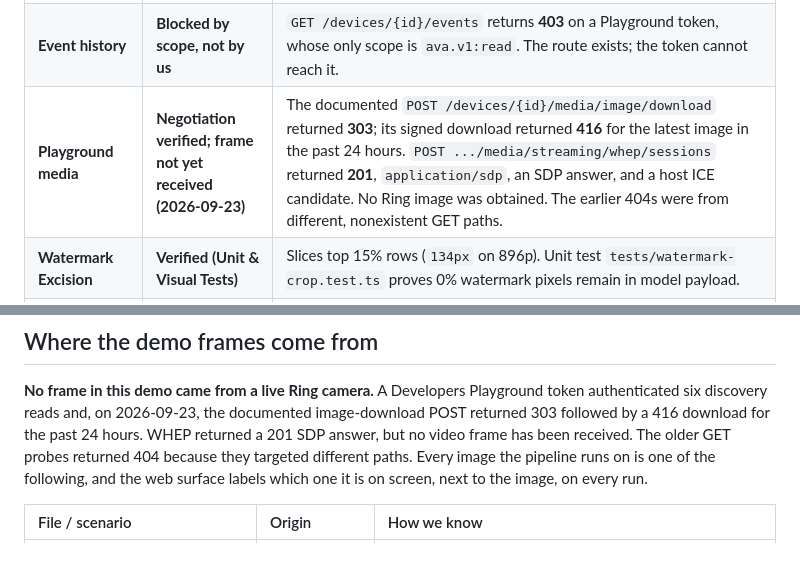
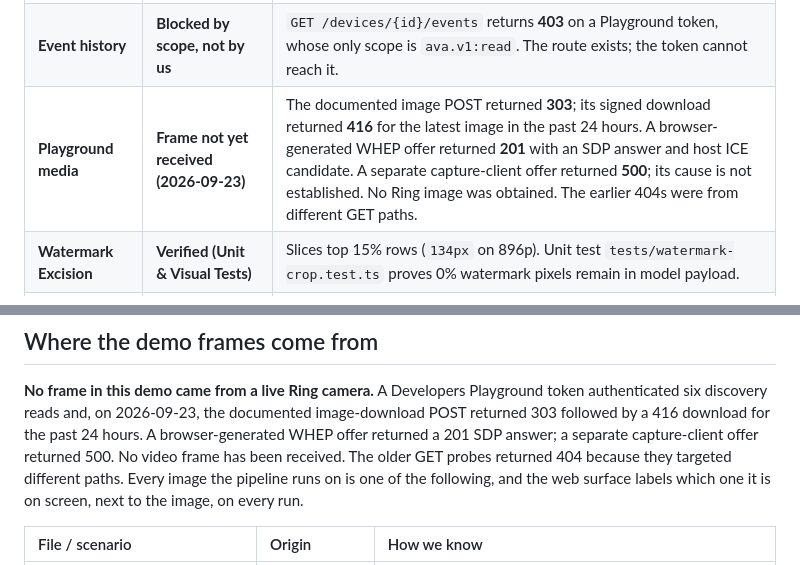
Before and after one commit to AtchayamG/doorstep-ring, a Markdown page: README.md, 2 parts joined by grey strips. Drawn GitHub-style.

Commit message:
Record Ring capture WHEP 500 without claiming a frame

```diff
--- a/README.md
+++ b/README.md
@@ -29,7 +29,7 @@ When a Ring camera detects motion or a doorbell button is pressed, Doorstep:
 | :--- | :--- | :--- |
 | **Ring Partner API** | **Verified (authenticated reads, 2026-09-14)** | Six endpoints returned **HTTP 200** with a real Developers Playground token: `/devices`, `/locations`, `/users/me`, and a device's `/capabilities`, `/status`, `/configurations` (`server: envoy`, distinct `x-request-id` per call, e.g. `d5791cac-8808-4824-aad8-1cf7486f1682`). The sandbox device is a Doorbell Pro reporting `online: true`. Full output: [`docs/00-research/ring-live-api-evidence.md`](docs/00-research/ring-live-api-evidence.md). |
 | **Event history** | **Blocked by scope, not by us** | `GET /devices/{id}/events` returns **403** on a Playground token, whose only scope is `ava.v1:read`. The route exists; the token cannot reach it. |
-| **Playground media** | **Negotiation verified; frame not yet received (2026-09-23)** | The documented `POST /devices/{id}/media/image/download` returned **303**; its signed download returned **416** for the latest image in the past 24 hours. `POST .../media/streaming/whep/sessions` returned **201**, `application/sdp`, an SDP answer, and a host ICE candidate. No Ring image was obtained. The earlier 404s were from different, nonexistent GET paths. |
+| **Playground media** | **Frame not yet received (2026-09-23)** | The documented image POST returned **303**; its signed download returned **416** for the latest image in the past 24 hours. A browser-generated WHEP offer returned **201** with an SDP answer and host ICE candidate. A separate capture-client offer returned **500**; its cause is not established. No Ring image was obtained. The earlier 404s were from different GET paths. |
 | **Watermark Excision** | **Verified (Unit & Visual Tests)** | Slices top 15% rows (`134px` on 896p). Unit test `tests/watermark-crop.test.ts` proves 0% watermark pixels remain in model payload. |
 | **Bedrock Nova Pro Vision** | **Verified (Live AWS Inference)** | Multimodal inference via `@aws-sdk/client-bedrock-runtime` against `amazon.nova-pro-v1:0` in `us-east-1`. Generates concise 1-sentence descriptions. |
 | **Loud Refusal State** | **Verified (Unit & Live Tests)** | Pitch-black frame (< 3.0/255 luminance) triggers explicit `REFUSED` state, red banner, and refusal speech alert. No silent failures. |
@@ -44,7 +44,8 @@ When a Ring camera detects motion or a doorbell button is pressed, Doorstep:
 **No frame in this demo came from a live Ring camera.** A Developers Playground
 token authenticated six discovery reads and, on 2026-09-23, the documented
 image-download POST returned 303 followed by a 416 download for the past 24
-hours. WHEP returned a 201 SDP answer, but no video frame has been received.
+hours. A browser-generated WHEP offer returned a 201 SDP answer; a separate
+capture-client offer returned 500. No video frame has been received.
 The older GET probes returned 404 because they targeted different paths.
 Every image the
 pipeline runs on is one of the following, and the web surface labels which one
```
Also changed, not shown: docs/00-research/ring-live-api-evidence.md (+7 -5 lines), docs/06-demo-submission/friction-log.md (+1 -1 lines).
